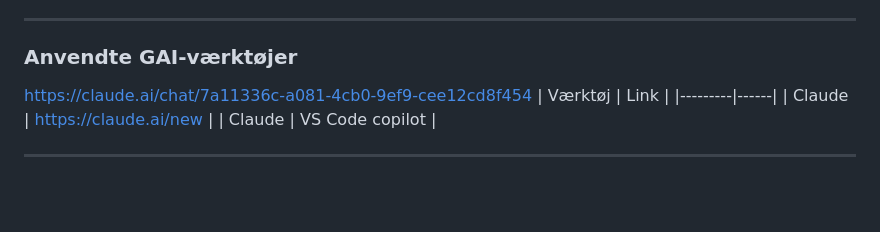
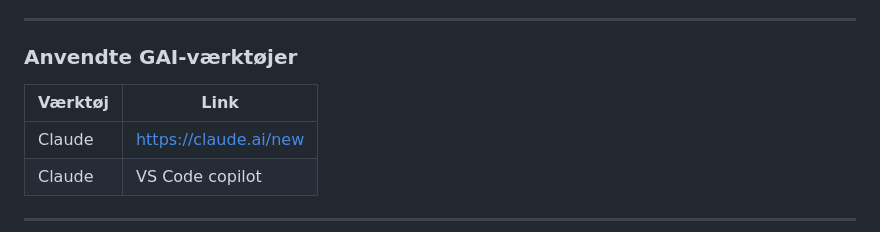
Before and after one commit to Vilaznim/Cooking-Recipe-Data, a Markdown page: README.md, the part around the change. Rendered like a GitHub page; blank space fills up the shorter version.

```diff
--- a/README.md
+++ b/README.md
@@ -209,7 +209,6 @@ flask --app app run
 ---
 
 ### Anvendte GAI-værktøjer
-https://claude.ai/chat/7a11336c-a081-4cb0-9ef9-cee12cd8f454
 | Værktøj | Link |
 |---------|------|
 | Claude | https://claude.ai/new |
```
